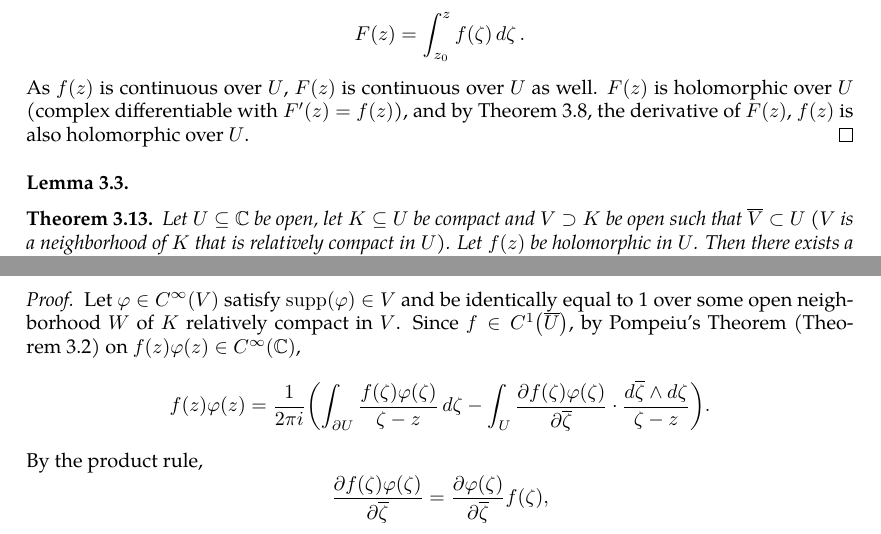
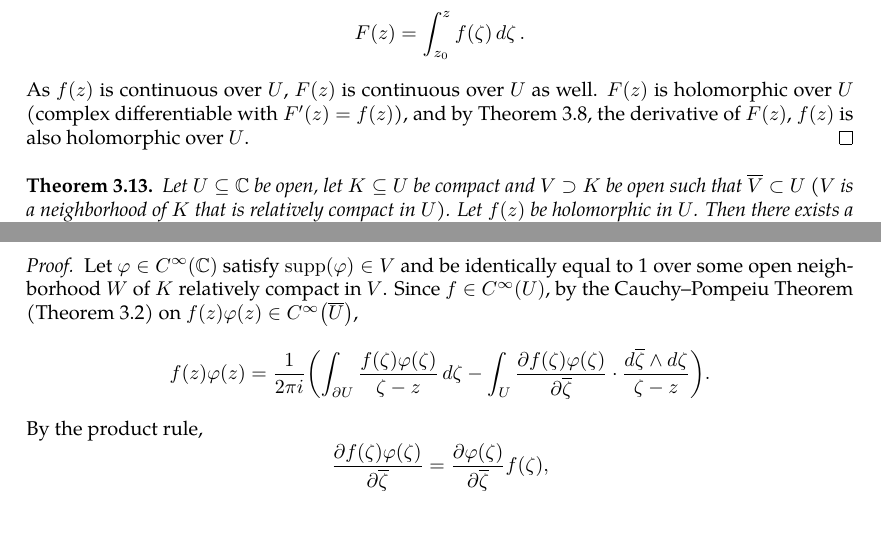
Before and after one commit to slipperking/complex-analysis-latex, a LaTeX document (main.tex): two parts of pages 28 and 29 of 30, joined at a grey line, cut so that both start at the same text. Compiled offline with pdfLaTeX.

Commit message:
overleaf_to_git (Tue May 27 17:48:48 2025 -0700): update main.tex from r5781 to r5797

```diff
--- a/main.tex
+++ b/main.tex
@@ -752,15 +752,12 @@ We will introduce a trivial application of Liouville's Theorem:
     \[F(z)=\int_{z_0}^zf(\zeta)\ddzeta.\]
     As \(f(z)\) is continuous over \(U\), \(F(z)\) is continuous over \(U\) as well. \(F(z)\) is holomorphic over \(U\) (complex differentiable with \(F'(z)=f(z)\)), and by \autoref{thm:cauchydifferentiationformula}, the derivative of \(F(z)\), \(f(z)\) is also holomorphic over \(U\).
 \end{proof}
-\begin{lemma}
-
-\end{lemma}
 \begin{theorem}
     Let \(U\subseteq\mathbb{C}\) be open, let \(K\subseteq U\) be compact and \(V\supset K\) be open such that \(\overline{V}\subset U\) (\(V\) is a neighborhood of \(K\) that is relatively compact in \(U\)). Let \(f(z)\) be holomorphic in \(U\). Then there exists a sequence \(\paren{c_n}\) such that \(\forall n\in\mathbb{N}\), \[\sup_{z\in K}\abs{f^{(n)}(z)}\leq c_n\left\|f\right\|_{L_1(V)},\]
     where \(\left\|f\right\|_{L_p(V)}\) denotes \[\paren{\int_V\abs{f(z)}^p\ddx\wedge\ddy}^{\flatfrac{1}{p}}.\]
 \end{theorem}
 \begin{proof}
-    Let \(\varphi\in C^\infty(V)\)  satisfy \(\supp(\varphi)\in V\) and be identically equal to 1 over some open neighborhood \(W\) of \(K\) relatively compact in \(V\). Since \(f\in C^1\paren{\overline{U}}\), by Pompeiu's Theorem (\autoref{thm:pompeiu}) on \(f(z)\varphi(z)\in C^\infty(\mathbb{C})\), \[f(z)\varphi(z)=\frac{1}{2\pi i}\paren{\int_{\partial U}\frac{f(\zeta)\varphi(\zeta)}{\zeta-z}\ddzeta-\int_{U}\pdv{f(\zeta)\varphi(\zeta)}{\overline{\zeta}}\cdot\frac{\dd{\overline{\zeta}}\wedge\ddzeta}{\zeta-z}}.\]
+    Let \(\varphi\in C^\infty\paren{\mathbb{C}}\)  satisfy \(\supp(\varphi)\in V\) and be identically equal to 1 over some open neighborhood \(W\) of \(K\) relatively compact in \(V\). Since \(f\in C^\infty\paren{U}\), by the Cauchy--Pompeiu Theorem (\autoref{thm:pompeiu}) on \(f(z)\varphi(z)\in C^\infty\paren{\overline{U}}\), \[f(z)\varphi(z)=\frac{1}{2\pi i}\paren{\int_{\partial U}\frac{f(\zeta)\varphi(\zeta)}{\zeta-z}\ddzeta-\int_{U}\pdv{f(\zeta)\varphi(\zeta)}{\overline{\zeta}}\cdot\frac{\dd{\overline{\zeta}}\wedge\ddzeta}{\zeta-z}}.\]
     By the product rule, \[\pdv{f(\zeta)\varphi(\zeta)}{\overline{\zeta}}=\pdv{\varphi(\zeta)}{\overline{\zeta}}f(\zeta),\] and since \(\partial U\subset\mathbb{C}\setminus\supp(\varphi)\), the first term vanishes, resulting in \[f(z)\varphi(z)=-\frac{1}{2\pi i}\int_U\pdv{\varphi(\zeta)}{\overline{\zeta}}f(\zeta)\cdot\frac{\dd{\overline{\zeta}}\wedge\ddzeta}{\zeta-z}.\] Let \(K_1\) denote \(\supp\paren{\pdv{\varphi(\zeta)}{\overline{\zeta}}}\), and \(\forall z\in K\), \(\varphi(z)=1\). Therefore, \[f(z)=\frac{1}{2\pi i}\int_{K_1}f(\zeta)\cdot\pdv{\varphi(\zeta)}{\overline{\zeta}}\cdot\frac{\ddzeta\wedge\dd{\overline{\zeta}}}{\zeta-z}.\]
     We can differentiate within the integral as \(f(\zeta)\cdot\pdv{\varphi(\zeta)}{\overline{\zeta}}\) is \(C^\infty\) and bounded over \(K^1\), and thus the integrand is termwise dominated by an integrable function independent of \(\zeta\):
     \[f^{(n)}(z)=\frac{n!}{2\pi i}\int_{K_1} f(\zeta)\cdot\pdv{\varphi(\zeta)}{\overline{\zeta}}\cdot\frac{\ddzeta\wedge\dd{\overline{\zeta}}}{\paren{\zeta-z}^{n+1}},\]
```
